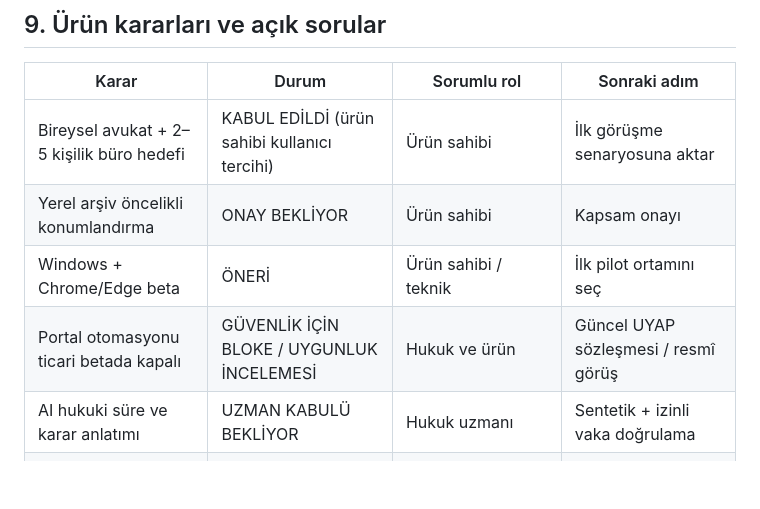
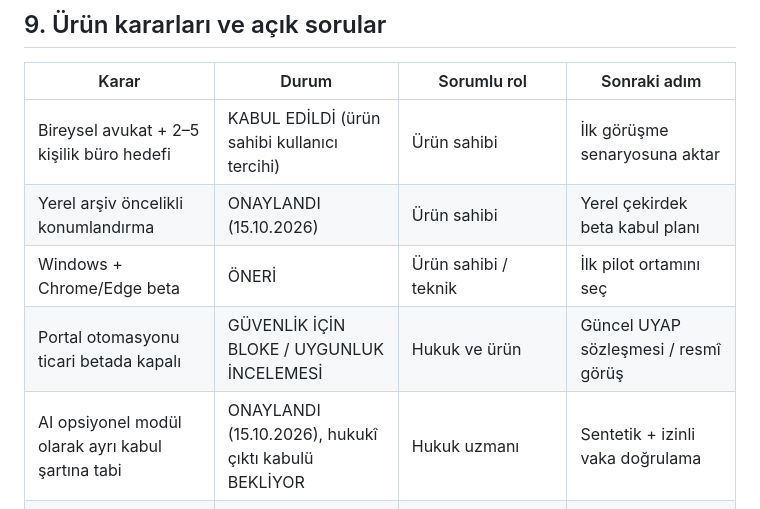
Before and after one commit to BuseIbsiroglu0637/UYAP_ARCHIVE_AI, a Markdown page: docs/productization/S1_PRODUCT_BRIEF.md, the part around one of its changes. Drawn GitHub-style; blank space fills up the shorter version.

```diff
--- a/docs/productization/S1_PRODUCT_BRIEF.md
+++ b/docs/productization/S1_PRODUCT_BRIEF.md
@@ -108,10 +108,10 @@
 | Karar | Durum | Sorumlu rol | Sonraki adım |
 | --- | --- | --- | --- |
 | Bireysel avukat + 2–5 kişilik büro hedefi | KABUL EDİLDİ (ürün sahibi kullanıcı tercihi) | Ürün sahibi | İlk görüşme senaryosuna aktar |
-| Yerel arşiv öncelikli konumlandırma | ONAY BEKLİYOR | Ürün sahibi | Kapsam onayı |
+| Yerel arşiv öncelikli konumlandırma | ONAYLANDI (15.10.2026) | Ürün sahibi | Yerel çekirdek beta kabul planı |
 | Windows + Chrome/Edge beta | ÖNERİ | Ürün sahibi / teknik | İlk pilot ortamını seç |
 | Portal otomasyonu ticari betada kapalı | GÜVENLİK İÇİN BLOKE / UYGUNLUK İNCELEMESİ | Hukuk ve ürün | Güncel UYAP sözleşmesi / resmî görüş |
-| AI hukuki süre ve karar anlatımı | UZMAN KABULÜ BEKLİYOR | Hukuk uzmanı | Sentetik + izinli vaka doğrulama |
+| AI opsiyonel modül olarak ayrı kabul şartına tabi | ONAYLANDI (15.10.2026), hukukî çıktı kabulü BEKLİYOR | Hukuk uzmanı | Sentetik + izinli vaka doğrulama |
 | Ticari marka / Native Host kimliği | AÇIK | Ürün/marka/teknik | Resmî ürün izlenimi riskini gider |
 | Lisans türü ve fiyat | AÇIK | Ürün sahibi | Pilot ödeme isteği araştırması |
 | Lisans sunucusu & bulut AI | AÇIK | Teknik/KVKK | Ayrı veri akışı ve izin gereksinimleri |
```
Also changed, not shown: other parts of docs/productization/S1_PRODUCT_BRIEF.md (+15 -7 lines).
